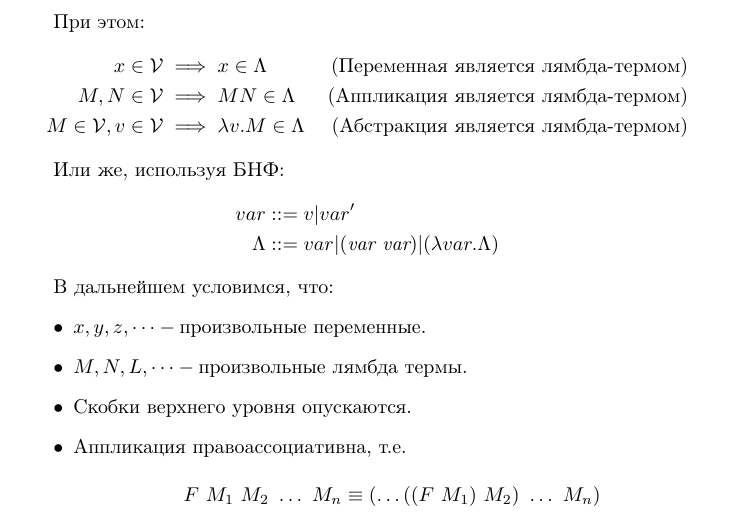
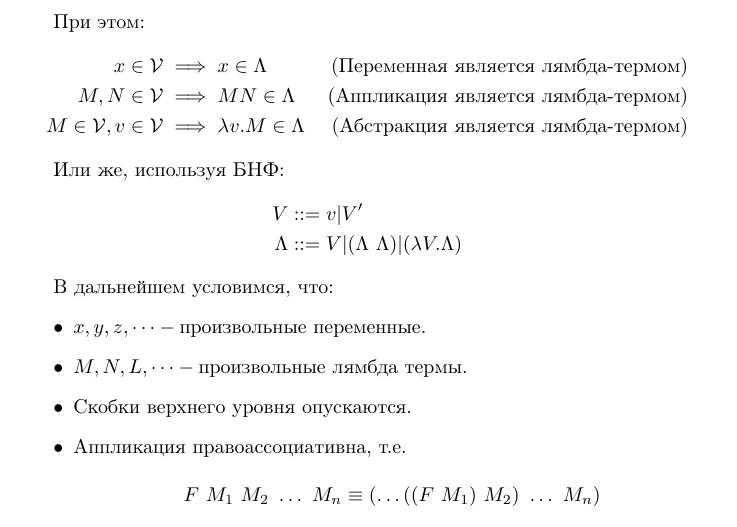
Before and after one commit to catam0rphism/lambda, a LaTeX document (chapter1.tex): part of page 1 of 4, cut so that both start at the same text. Compiled offline with pdfLaTeX.

Commit message:
Fixed error in defenition

```diff
--- a/chapter1.tex
+++ b/chapter1.tex
@@ -22,8 +22,8 @@ M \in \mathcal{V}, v \in \mathcal{V} & \implies \lambda v.M \in \Lambda & \text{
 
 Или же, используя БНФ:
 \begin{align*}
-var &::= v|var'\\
-\Lambda &::= var | (\textit{var var}) | ( \lambda var . \Lambda )
+V &::= v|V'\\
+\Lambda &::= V | (\Lambda\ \Lambda) | ( \lambda V . \Lambda )
 \end{align*}
 
 В дальнейшем условимся, что:
```
Also changed, not shown: chapter1.tex (2 more changed lines).
